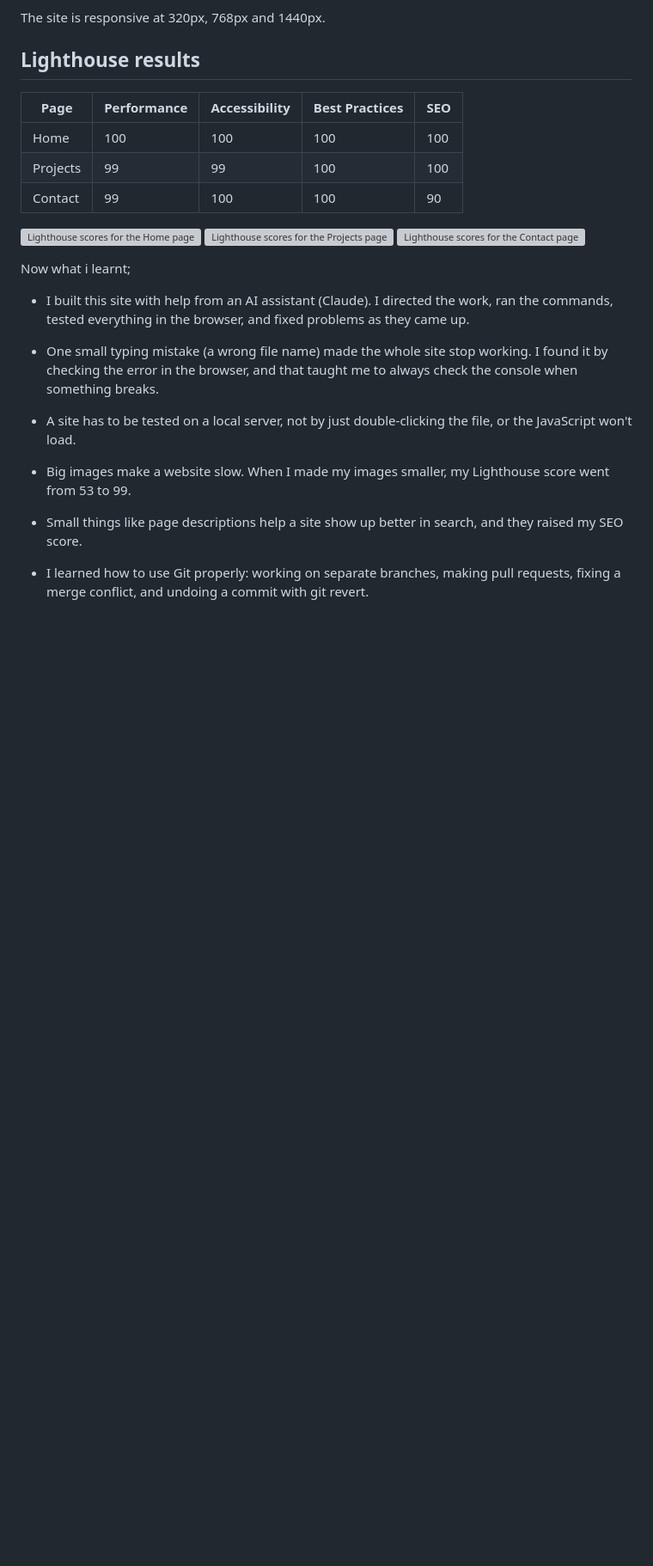
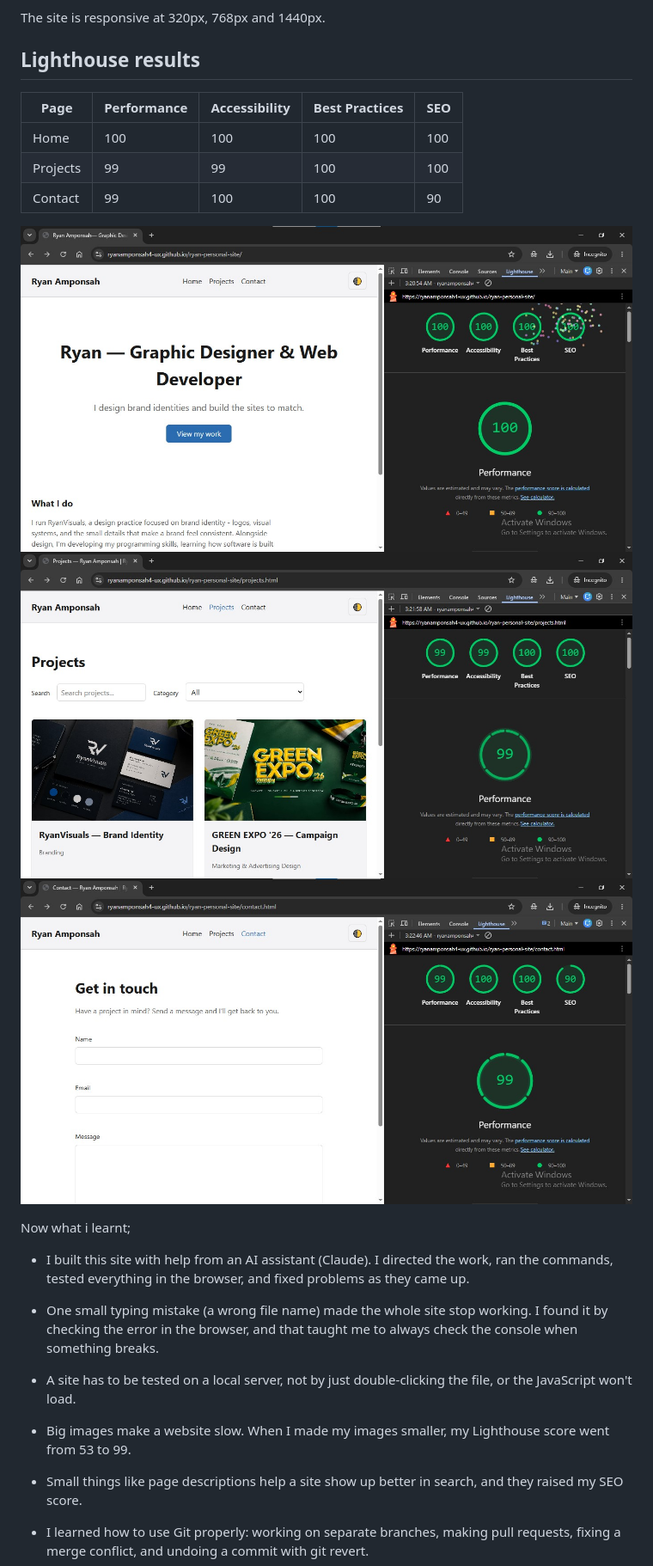
Before and after one commit to ryanamponsah4-ux/ryan-personal-site, a Markdown page: README.md, the part around the change. Shown at 86% size. GitHub-like rendering; blank space fills up the shorter version; grey boxes are pictures that could not be loaded.

Commit message:
Fix Lighthouse screenshot links in README

```diff
--- a/README.md
+++ b/README.md
@@ -69,9 +69,9 @@ The site is responsive at 320px, 768px and 1440px.
 | Projects | 99 | 99 | 100 | 100 |
 | Contact | 99 | 100 | 100 | 90 |
 
-![Lighthouse scores for the Home page](assets/screenshots/lighthouse-home.png)
-![Lighthouse scores for the Projects page](assets/screenshots/lighthouse-projects.png)
-![Lighthouse scores for the Contact page](assets/screenshots/lighthouse-contact.png)
+![Lighthouse scores for the Home page](assets/screenshots/lighthouse-home.jpg)
+![Lighthouse scores for the Projects page](assets/screenshots/lighthouse-projects.jpg)
+![Lighthouse scores for the Contact page](assets/screenshots/lighthouse-contact.jpg)
 
 Now what i learnt;
 
```
